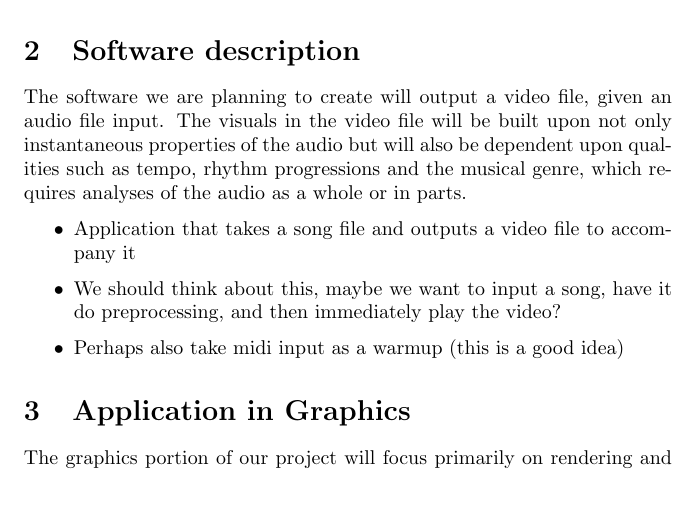
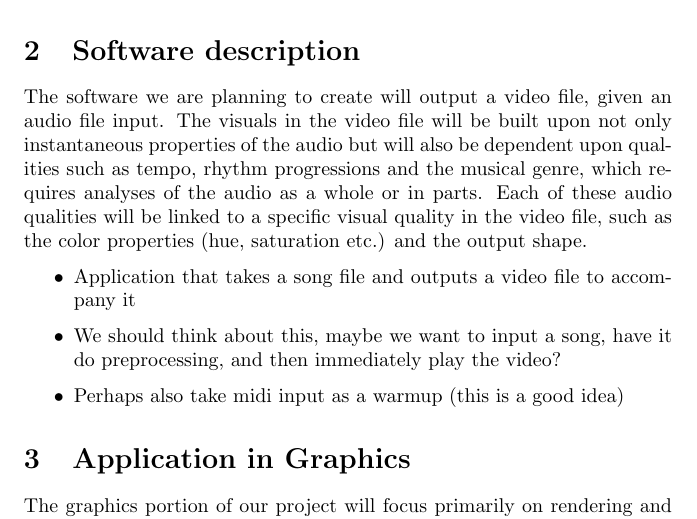
Before and after one commit to Oneman2feet/a-sharp, a LaTeX document (project-proposal/proposal.tex): part of page 2 of 3, cut so that both start at the same text, the shorter picture padded with empty space. Compiled offline with pdfLaTeX.

Commit message:
Update proposal.tex

```diff
--- a/project-proposal/proposal.tex
+++ b/project-proposal/proposal.tex
@@ -69,7 +69,7 @@ We plan to work towards this standard in our music visualizer, A$\sharp$.
 
 \section{Software description}
 
-The software we are planning to create will output a video file, given an audio file input. The visuals in the video file will be built upon not only instantaneous properties of the audio but will also be dependent upon qualities such as tempo, rhythm progressions and the musical genre, which requires analyses of the audio as a whole or in parts.
+The software we are planning to create will output a video file, given an audio file input. The visuals in the video file will be built upon not only instantaneous properties of the audio but will also be dependent upon qualities such as tempo, rhythm progressions and the musical genre, which requires analyses of the audio as a whole or in parts. Each of these audio qualities will be linked to a specific visual quality in the video file, such as the color properties (hue, saturation etc.) and the output shape.
 
 
 \begin{itemize}
```
